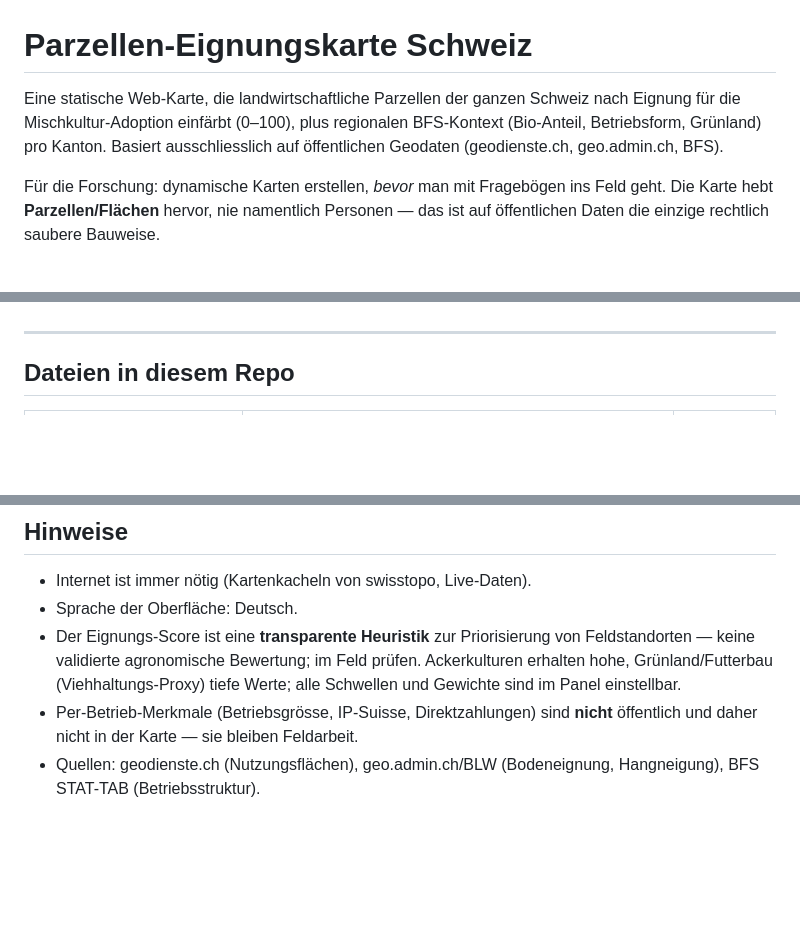
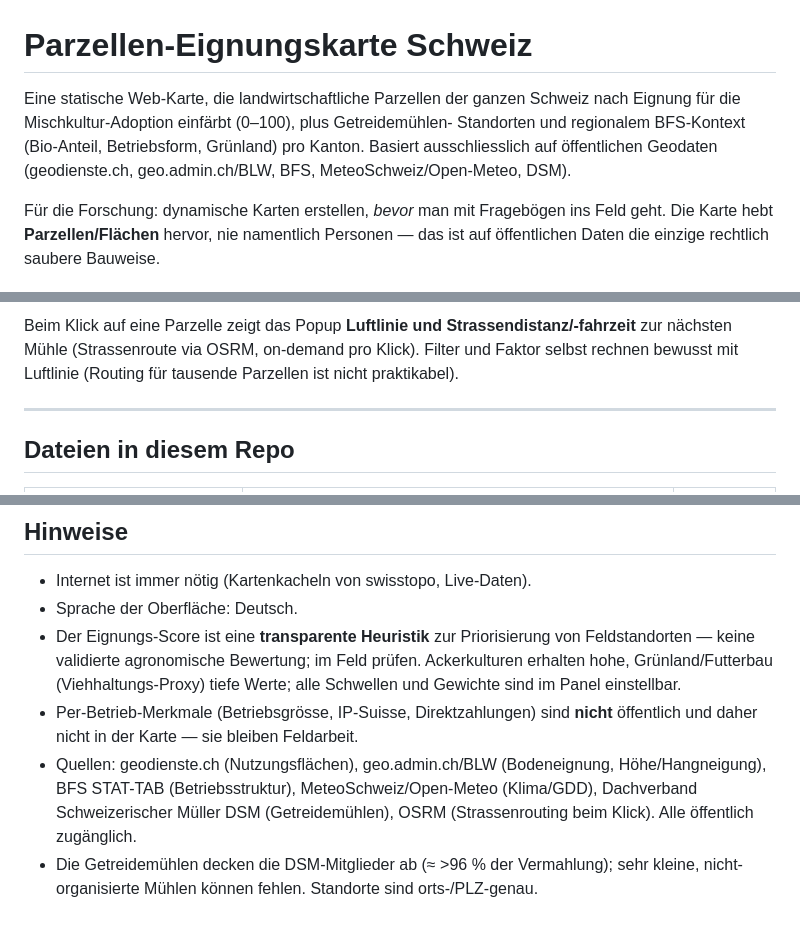
Before and after one commit to foodinnovation/parzellen-eignungskarte, a Markdown page: README.md, 3 parts joined by grey strips. Rendered like a GitHub page; blank space fills up the shorter version.

```diff
--- a/README.md
+++ b/README.md
@@ -1,9 +1,10 @@
 # Parzellen-Eignungskarte Schweiz
 
 Eine statische Web-Karte, die landwirtschaftliche Parzellen der ganzen Schweiz
-nach Eignung für die Mischkultur-Adoption einfärbt (0–100), plus regionalen
-BFS-Kontext (Bio-Anteil, Betriebsform, Grünland) pro Kanton. Basiert
-ausschliesslich auf öffentlichen Geodaten (geodienste.ch, geo.admin.ch, BFS).
+nach Eignung für die Mischkultur-Adoption einfärbt (0–100), plus Getreidemühlen-
+Standorten und regionalem BFS-Kontext (Bio-Anteil, Betriebsform, Grünland) pro
+Kanton. Basiert ausschliesslich auf öffentlichen Geodaten (geodienste.ch,
+geo.admin.ch/BLW, BFS, MeteoSchweiz/Open-Meteo, DSM).
 
 Für die Forschung: dynamische Karten erstellen, *bevor* man mit Fragebögen ins
 Feld geht. Die Karte hebt **Parzellen/Flächen** hervor, nie namentlich Personen —
@@ -52,3 +85,6 @@ für den produktiven Einsatz.
+Beim Klick auf eine Parzelle zeigt das Popup **Luftlinie und Strassendistanz/-fahrzeit**
+zur nächsten Mühle (Strassenroute via OSRM, on-demand pro Klick). Filter und Faktor
+selbst rechnen bewusst mit Luftlinie (Routing für tausende Parzellen ist nicht praktikabel).
 
 ---
 
@@ -159,4 +195,8 @@ Registrierung, **Neuchâtel (NE)** nur für den Massen-Download.
 - Per-Betrieb-Merkmale (Betriebsgrösse, IP-Suisse, Direktzahlungen) sind **nicht**
   öffentlich und daher nicht in der Karte — sie bleiben Feldarbeit.
 - Quellen: geodienste.ch (Nutzungsflächen), geo.admin.ch/BLW (Bodeneignung,
-  Hangneigung), BFS STAT-TAB (Betriebsstruktur).
+  Höhe/Hangneigung), BFS STAT-TAB (Betriebsstruktur), MeteoSchweiz/Open-Meteo
+  (Klima/GDD), Dachverband Schweizerischer Müller DSM (Getreidemühlen),
+  OSRM (Strassenrouting beim Klick). Alle öffentlich zugänglich.
+- Die Getreidemühlen decken die DSM-Mitglieder ab (≈ >96 % der Vermahlung); sehr
+  kleine, nicht-organisierte Mühlen können fehlen. Standorte sind orts-/PLZ-genau.
```
Also changed, not shown: other parts of README.md (+41 -9 lines).
